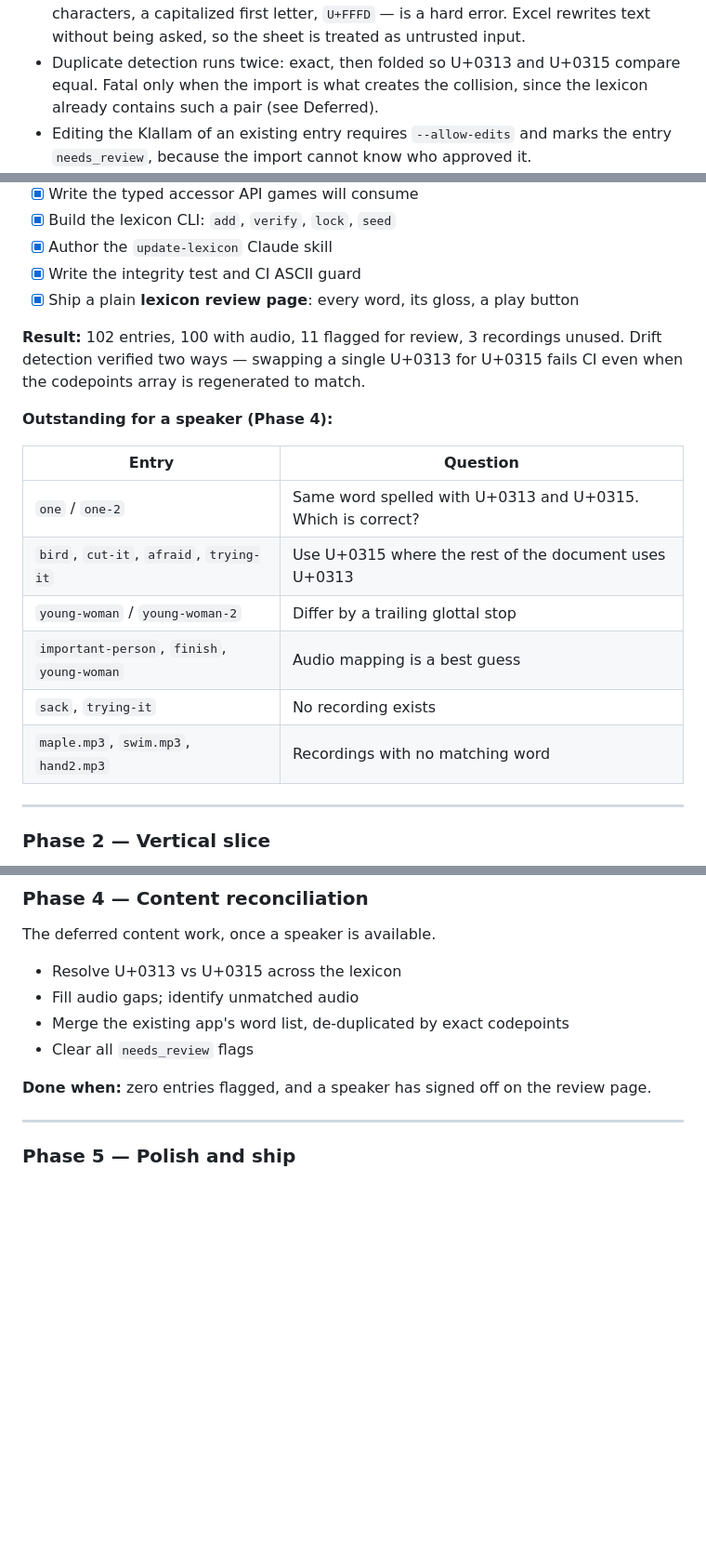
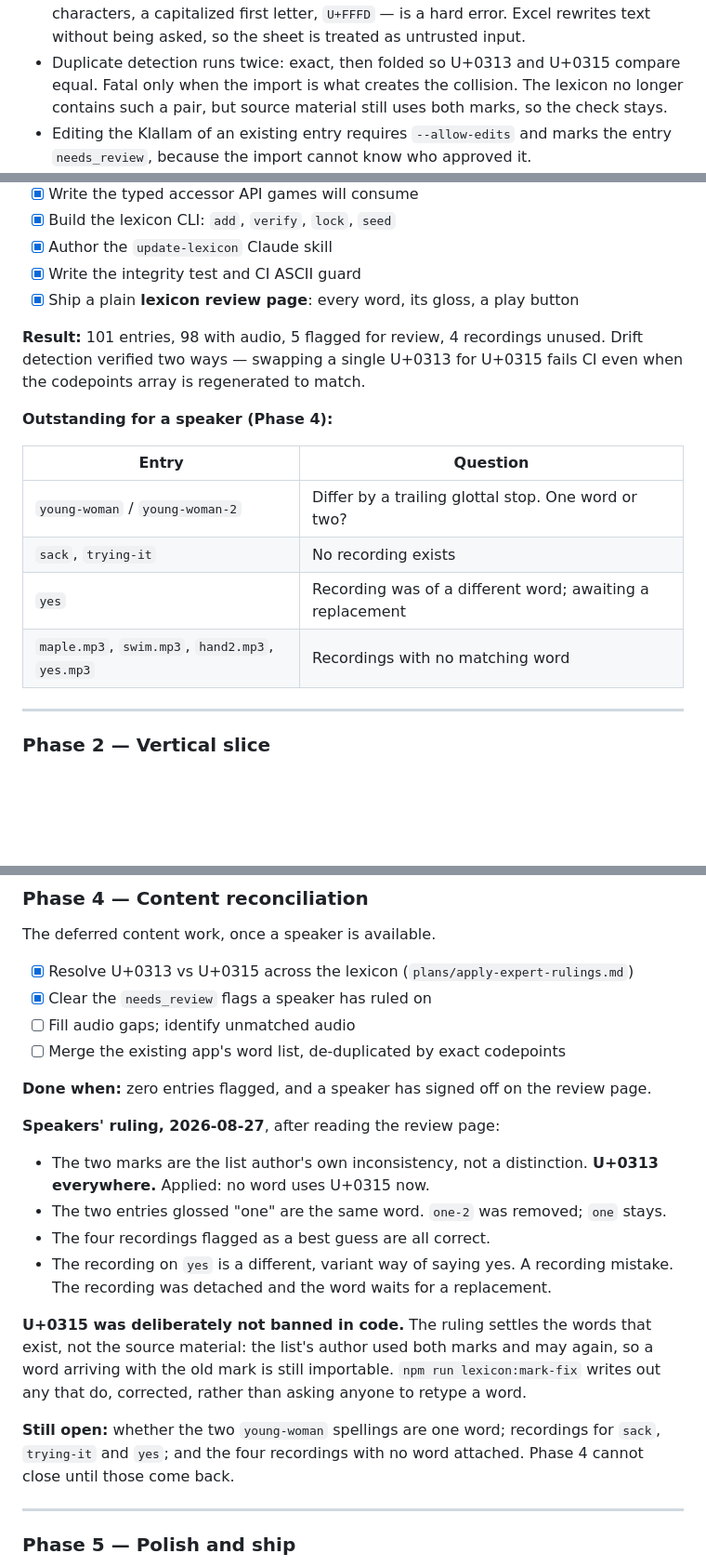
Before and after one commit to rachelaflores76/Klallam-Language, a Markdown page: PLAN.md, 3 parts joined by grey strips. Shown at 93% size. GitHub-like rendering; blank space fills up the shorter version.

Commit message:
Bring PLAN.md up to date

```diff
--- a/PLAN.md
+++ b/PLAN.md
@@ -291,8 +290,9 @@ What the importer guarantees:
   characters, a capitalized first letter, `U+FFFD` &mdash; is a hard error. Excel
   rewrites text without being asked, so the sheet is treated as untrusted input.
 - Duplicate detection runs twice: exact, then folded so U+0313 and U+0315 compare
-  equal. Fatal only when the import is what creates the collision, since the
-  lexicon already contains such a pair (see Deferred).
+  equal. Fatal only when the import is what creates the collision. The lexicon no
+  longer contains such a pair, but source material still uses both marks, so the check
+  stays.
 - Editing the Klallam of an existing entry requires `--allow-edits` and marks the
   entry `needs_review`, because the import cannot know who approved it.
 - A row missing from the sheet is a deleted word. The sheet is the source and
@@ -352,7 +352,7 @@ No game yet. Prove the shared data layer is right first.
 - [x] Write the integrity test and CI ASCII guard
 - [x] Ship a plain **lexicon review page**: every word, its gloss, a play button
 
-**Result:** 102 entries, 100 with audio, 11 flagged for review, 3 recordings unused.
+**Result:** 101 entries, 98 with audio, 5 flagged for review, 4 recordings unused.
 Drift detection verified two ways — swapping a single U+0313 for U+0315 fails CI even
 when the codepoints array is regenerated to match.
 
@@ -360,12 +360,10 @@ when the codepoints array is regenerated to match.
 
 | Entry | Question |
 |---|---|
-| `one` / `one-2` | Same word spelled with U+0313 and U+0315. Which is correct? |
-| `bird`, `cut-it`, `afraid`, `trying-it` | Use U+0315 where the rest of the document uses U+0313 |
-| `young-woman` / `young-woman-2` | Differ by a trailing glottal stop |
-| `important-person`, `finish`, `young-woman` | Audio mapping is a best guess |
+| `young-woman` / `young-woman-2` | Differ by a trailing glottal stop. One word or two? |
 | `sack`, `trying-it` | No recording exists |
-| `maple.mp3`, `swim.mp3`, `hand2.mp3` | Recordings with no matching word |
+| `yes` | Recording was of a different word; awaiting a replacement |
+| `maple.mp3`, `swim.mp3`, `hand2.mp3`, `yes.mp3` | Recordings with no matching word |
 
 ---
 
@@ -403,12 +401,30 @@ pair. More recordings and confirmed entries would sharpen this.
 ### Phase 4 — Content reconciliation
 The deferred content work, once a speaker is available.
 
-- Resolve U+0313 vs U+0315 across the lexicon
-- Fill audio gaps; identify unmatched audio
-- Merge the existing app's word list, de-duplicated by exact codepoints
-- Clear all `needs_review` flags
+- [x] Resolve U+0313 vs U+0315 across the lexicon (`plans/apply-expert-rulings.md`)
+- [x] Clear the `needs_review` flags a speaker has ruled on
+- [ ] Fill audio gaps; identify unmatched audio
+- [ ] Merge the existing app's word list, de-duplicated by exact codepoints
 
 **Done when:** zero entries flagged, and a speaker has signed off on the review page.
+
+**Speakers' ruling, 2026-08-27**, after reading the review page:
+
+- The two marks are the list author's own inconsistency, not a distinction. **U+0313
+  everywhere.** Applied: no word uses U+0315 now.
+- The two entries glossed "one" are the same word. `one-2` was removed; `one` stays.
+- The four recordings flagged as a best guess are all correct.
+- The recording on `yes` is a different, variant way of saying yes. A recording mistake.
+  The recording was detached and the word waits for a replacement.
+
+**U+0315 was deliberately not banned in code.** The ruling settles the words that exist,
+not the source material: the list's author used both marks and may again, so a word
+arriving with the old mark is still importable. `npm run lexicon:mark-fix` writes out any
+that do, corrected, rather than asking anyone to retype a word.
+
+**Still open:** whether the two `young-woman` spellings are one word; recordings for
+`sack`, `trying-it` and `yes`; and the four recordings with no word attached. Phase 4
+cannot close until those come back.
 
 ---
 
```
Also changed, not shown: other parts of PLAN.md (+0 -1 lines), plans/apply-expert-rulings.md (+1 -1 lines).
